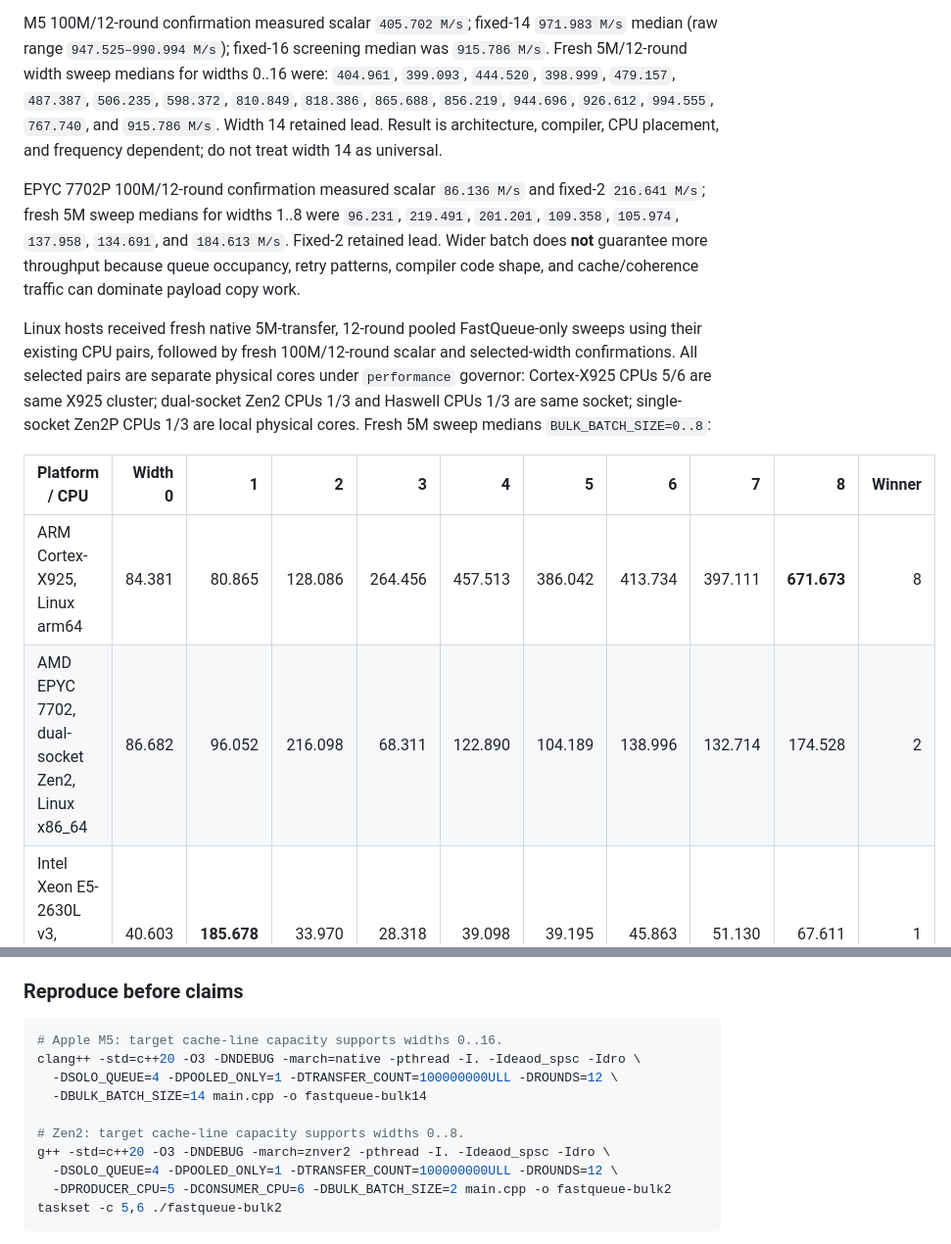
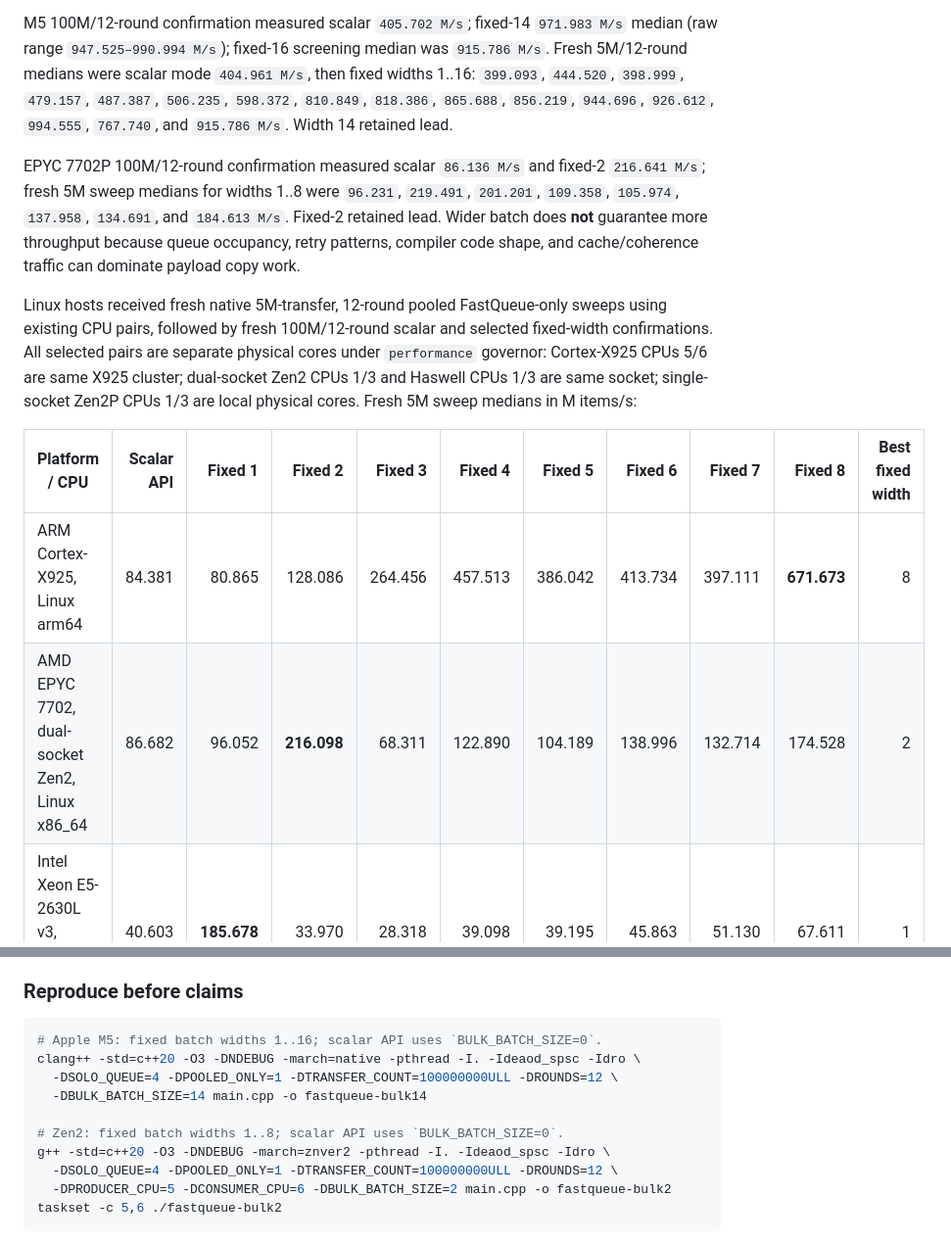
Before and after one commit to andersc/fastqueue2, a Markdown page: README.md, 2 parts joined by grey strips. Shown at 98% size. Drawn GitHub-style.

Commit message:
docs: clarify scalar benchmark mode

````diff
--- a/README.md
+++ b/README.md
@@ -343,12 +343,11 @@ decision.
 
 M5 100M/12-round confirmation measured scalar `405.702 M/s`; fixed-14
 `971.983 M/s` median (raw range `947.525–990.994 M/s`); fixed-16 screening
-median was `915.786 M/s`. Fresh 5M/12-round width sweep medians for widths
-0..16 were: `404.961`, `399.093`, `444.520`, `398.999`, `479.157`, `487.387`,
-`506.235`, `598.372`, `810.849`, `818.386`, `865.688`, `856.219`, `944.696`,
-`926.612`, `994.555`, `767.740`, and `915.786 M/s`. Width 14 retained lead.
-Result is architecture, compiler, CPU placement, and frequency dependent; do
-not treat width 14 as universal.
+median was `915.786 M/s`. Fresh 5M/12-round medians were scalar mode
+`404.961 M/s`, then fixed widths 1..16: `399.093`, `444.520`, `398.999`,
+`479.157`, `487.387`, `506.235`, `598.372`, `810.849`, `818.386`, `865.688`,
+`856.219`, `944.696`, `926.612`, `994.555`, `767.740`, and `915.786 M/s`.
+Width 14 retained lead.
 
 EPYC 7702P 100M/12-round confirmation measured scalar `86.136 M/s` and
 fixed-2 `216.641 M/s`; fresh 5M sweep medians for widths 1..8 were `96.231`,
@@ -359,17 +358,16 @@ queue occupancy, retry patterns, compiler code shape, and cache/coherence traffi
 can dominate payload copy work.
 
 Linux hosts received fresh native 5M-transfer, 12-round pooled FastQueue-only
-sweeps using their existing CPU pairs, followed by fresh 100M/12-round scalar
-and selected-width confirmations. All selected pairs are separate physical
+sweeps using existing CPU pairs, followed by fresh 100M/12-round scalar and
+selected fixed-width confirmations. All selected pairs are separate physical
 cores under `performance` governor: Cortex-X925 CPUs 5/6 are same X925 cluster;
 dual-socket Zen2 CPUs 1/3 and Haswell CPUs 1/3 are same socket; single-socket
-Zen2P CPUs 1/3 are local physical cores. Fresh 5M sweep medians
-`BULK_BATCH_SIZE=0..8`:
+Zen2P CPUs 1/3 are local physical cores. Fresh 5M sweep medians in M items/s:
 
-| Platform / CPU | Width 0 | 1 | 2 | 3 | 4 | 5 | 6 | 7 | 8 | Winner |
+| Platform / CPU | Scalar API | Fixed 1 | Fixed 2 | Fixed 3 | Fixed 4 | Fixed 5 | Fixed 6 | Fixed 7 | Fixed 8 | Best fixed width |
 |---|---:|---:|---:|---:|---:|---:|---:|---:|---:|---:|
 | ARM Cortex-X925, Linux arm64 | 84.381 | 80.865 | 128.086 | 264.456 | 457.513 | 386.042 | 413.734 | 397.111 | **671.673** | 8 |
-| AMD EPYC 7702, dual-socket Zen2, Linux x86_64 | 86.682 | 96.052 | 216.098 | 68.311 | 122.890 | 104.189 | 138.996 | 132.714 | 174.528 | 2 |
+| AMD EPYC 7702, dual-socket Zen2, Linux x86_64 | 86.682 | 96.052 | **216.098** | 68.311 | 122.890 | 104.189 | 138.996 | 132.714 | 174.528 | 2 |
 | Intel Xeon E5-2630L v3, Haswell, Linux x86_64 | 40.603 | **185.678** | 33.970 | 28.318 | 39.098 | 39.195 | 45.863 | 51.130 | 67.611 | 1 |
 | AMD EPYC 7702P, Zen2, Linux x86_64 | 86.354 | 89.828 | **211.461** | 202.505 | 111.040 | 103.148 | 134.803 | 135.979 | 183.596 | 2 |
 
@@ -384,12 +382,12 @@ published winner and gain.
 ### Reproduce before claims
 
 ```sh
-# Apple M5: target cache-line capacity supports widths 0..16.
+# Apple M5: fixed batch widths 1..16; scalar API uses `BULK_BATCH_SIZE=0`.
 clang++ -std=c++20 -O3 -DNDEBUG -march=native -pthread -I. -Ideaod_spsc -Idro \
   -DSOLO_QUEUE=4 -DPOOLED_ONLY=1 -DTRANSFER_COUNT=100000000ULL -DROUNDS=12 \
   -DBULK_BATCH_SIZE=14 main.cpp -o fastqueue-bulk14
 
-# Zen2: target cache-line capacity supports widths 0..8.
+# Zen2: fixed batch widths 1..8; scalar API uses `BULK_BATCH_SIZE=0`.
 g++ -std=c++20 -O3 -DNDEBUG -march=znver2 -pthread -I. -Ideaod_spsc -Idro \
   -DSOLO_QUEUE=4 -DPOOLED_ONLY=1 -DTRANSFER_COUNT=100000000ULL -DROUNDS=12 \
   -DPRODUCER_CPU=5 -DCONSUMER_CPU=6 -DBULK_BATCH_SIZE=2 main.cpp -o fastqueue-bulk2
````
